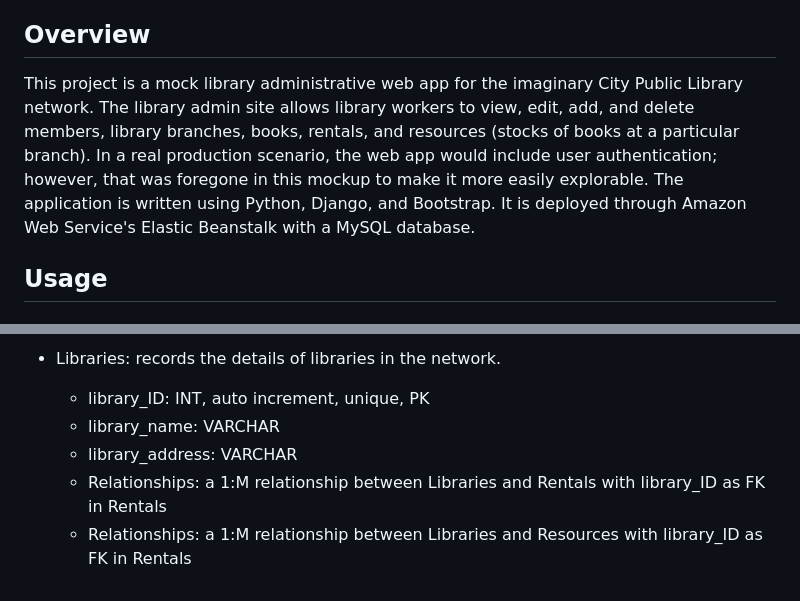
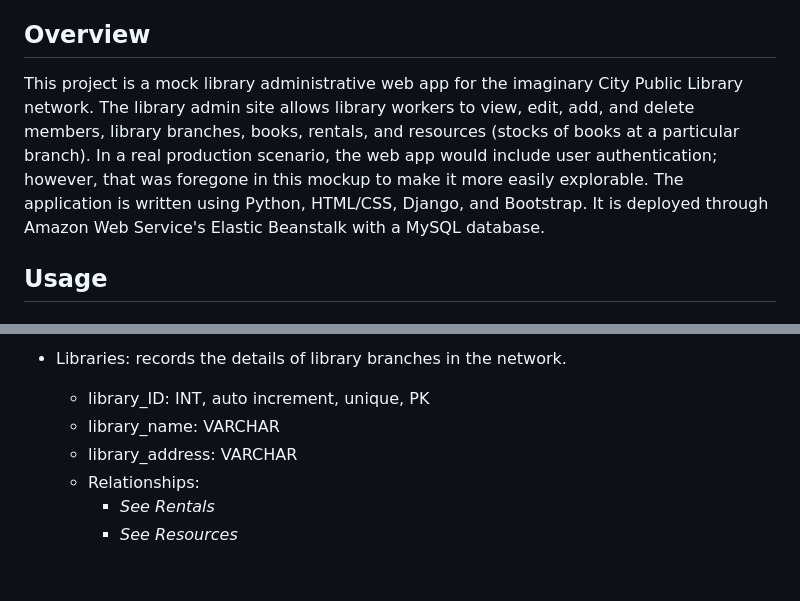
Before and after one commit to realKP/library-admin, a Markdown page: README.md, 2 parts joined by grey strips. GitHub-like rendering.

```diff
--- a/README.md
+++ b/README.md
@@ -10,7 +10,7 @@ Link to site: [http://city-public-library.eba-9hgqkiku.us-west-2.elasticbeanstal
   - [Outline](#outline "Outline")
 
 ## Overview <a name="overview"></a>
-This project is a mock library administrative web app for the imaginary City Public Library network. The library admin site allows library workers to view, edit, add, and delete members, library branches, books, rentals, and resources (stocks of books at a particular branch). In a real production scenario, the web app would include user authentication; however, that was foregone in this mockup to make it more easily explorable. The application is written using Python, Django, and Bootstrap. It is deployed through Amazon Web Service's Elastic Beanstalk with a MySQL database.
+This project is a mock library administrative web app for the imaginary City Public Library network. The library admin site allows library workers to view, edit, add, and delete members, library branches, books, rentals, and resources (stocks of books at a particular branch). In a real production scenario, the web app would include user authentication; however, that was foregone in this mockup to make it more easily explorable. The application is written using Python, HTML/CSS, Django, and Bootstrap. It is deployed through Amazon Web Service's Elastic Beanstalk with a MySQL database.
 
 ## Usage <a name="usage"></a>
 
@@ -103,9 +105,8 @@ request.
 
-- Libraries: records the details of libraries in the network.
+- Libraries: records the details of library branches in the network.
   - library_ID: INT, auto increment, unique, PK
   - library_name: VARCHAR
   - library_address: VARCHAR
-  - Relationships: a 1:M relationship between Libraries and Rentals with library_ID as
-  FK in Rentals
-  - Relationships: a 1:M relationship between Libraries and Resources with library_ID
-  as FK in Rentals
+  - Relationships:
+    - _See Rentals_
+    - _See Resources_
```
Also changed, not shown: other parts of README.md (+26 -24 lines).
